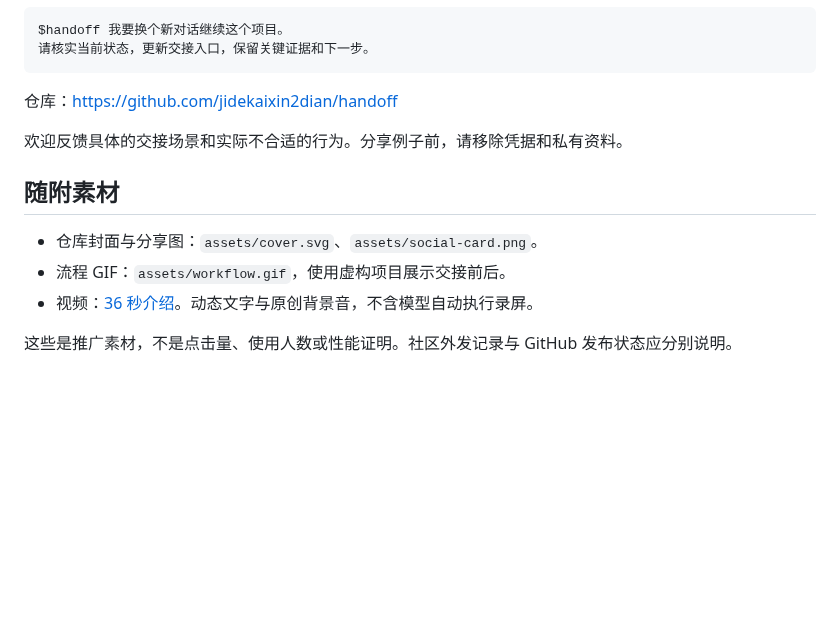
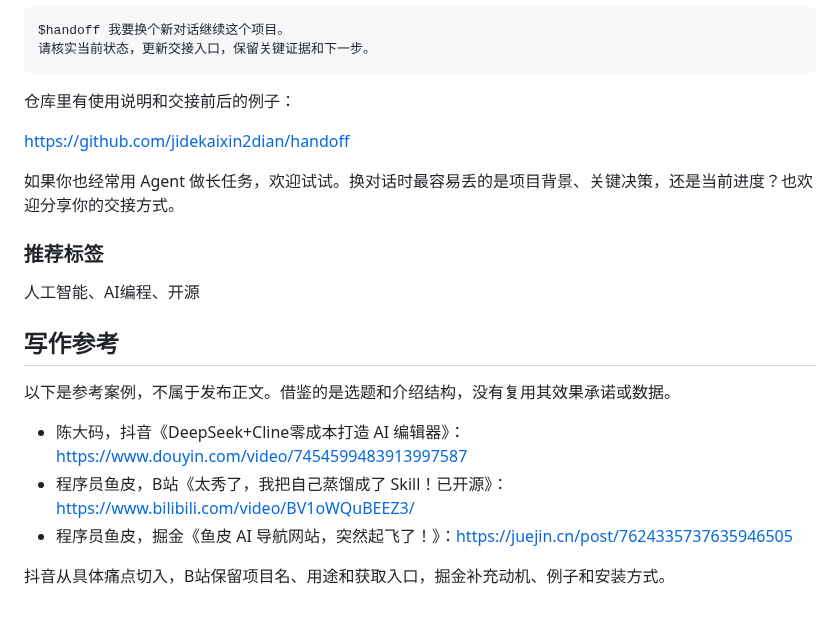
Before and after one commit to jidekaixin2dian/handoff, a Markdown page: docs/launch.md, the part around one of its changes. GitHub-like rendering; blank space fills up the shorter version.

````diff
--- a/docs/launch.md
+++ b/docs/launch.md
@@ -51,14 +85,22 @@ $handoff 我要换个新对话继续这个项目。
 请核实当前状态，更新交接入口，保留关键证据和下一步。
 ```
 
-仓库：https://github.com/jidekaixin2dian/handoff
+仓库里有使用说明和交接前后的例子：
 
-欢迎反馈具体的交接场景和实际不合适的行为。分享例子前，请移除凭据和私有资料。
+https://github.com/jidekaixin2dian/handoff
 
-## 随附素材
+如果你也经常用 Agent 做长任务，欢迎试试。换对话时最容易丢的是项目背景、关键决策，还是当前进度？也欢迎分享你的交接方式。
 
-- 仓库封面与分享图：`assets/cover.svg`、`assets/social-card.png`。
-- 流程 GIF：`assets/workflow.gif`，使用虚构项目展示交接前后。
-- 视频：[36 秒介绍](https://raw.githubusercontent.com/jidekaixin2dian/handoff/main/assets/handoff-intro.mp4)。动态文字与原创背景音，不含模型自动执行录屏。
+### 推荐标签
 
-这些是推广素材，不是点击量、使用人数或性能证明。社区外发记录与 GitHub 发布状态应分别说明。
+人工智能、AI编程、开源
+
+## 写作参考
+
+以下是参考案例，不属于发布正文。借鉴的是选题和介绍结构，没有复用其效果承诺或数据。
+
+- 陈大码，抖音《DeepSeek+Cline零成本打造 AI 编辑器》：https://www.douyin.com/video/7454599483913997587
+- 程序员鱼皮，B站《太秀了，我把自己蒸馏成了 Skill！已开源》：https://www.bilibili.com/video/BV1oWQuBEEZ3/
+- 程序员鱼皮，掘金《鱼皮 AI 导航网站，突然起飞了！》：https://juejin.cn/post/7624335737635946505
+
+抖音从具体痛点切入，B站保留项目名、用途和获取入口，掘金补充动机、例子和安装方式。
````
Also changed, not shown: other parts of docs/launch.md (+69 -35 lines), README.en.md (+15 -8 lines), README.md (+15 -8 lines), assets/video-preview.jpg (added), 2 other files.
